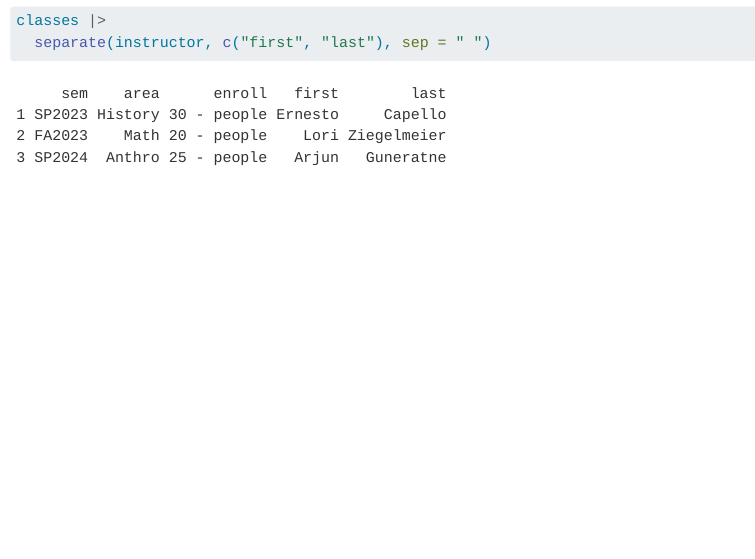
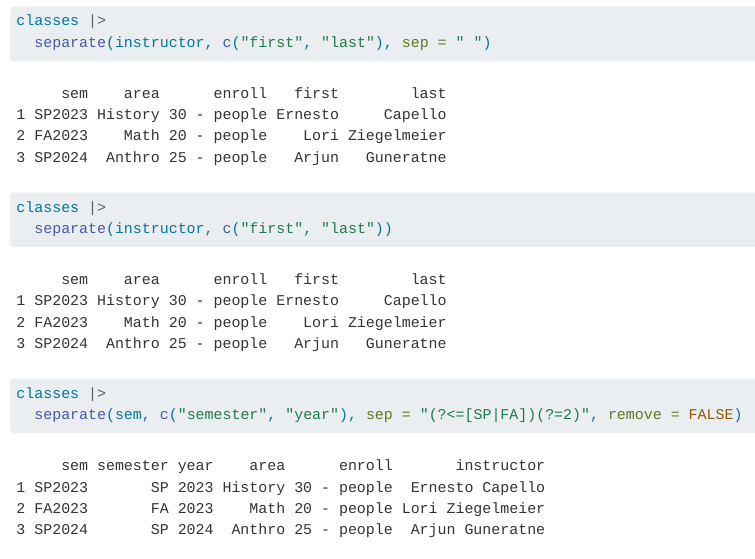
Before and after one commit to alhashim-mac/comp112-f24-demo-files, a Quarto document (workarea-1021-strings/workarea.qmd): the page in a window 1100 px wide, from 1930 px down. Rendered offline with R 4.5, knitr and Pandoc in place of Quarto, with nearby package versions; some code elsewhere in the file could not run offline.

Commit message:
Update workarea.qmd

````diff
--- a/workarea-1021-strings/workarea.qmd
+++ b/workarea-1021-strings/workarea.qmd
@@ -57,6 +57,18 @@ classes |>
   separate(instructor, c("first", "last"), sep = " ")
 ```
 
+
+```{r}
+classes |>
+  separate(instructor, c("first", "last"))
+```
+
+```{r}
+classes |>
+  separate(sem, c("semester", "year"), sep = "(?<=[SP|FA])(?=2)", remove = FALSE)
+```
+
+
 ## Ex 1
 ```{r}
 courses <- read.csv("https://mac-stat.github.io/data/registrar.csv")
````
Also changed, not shown: workarea-1021-strings/workarea.qmd (8 more changed lines).
